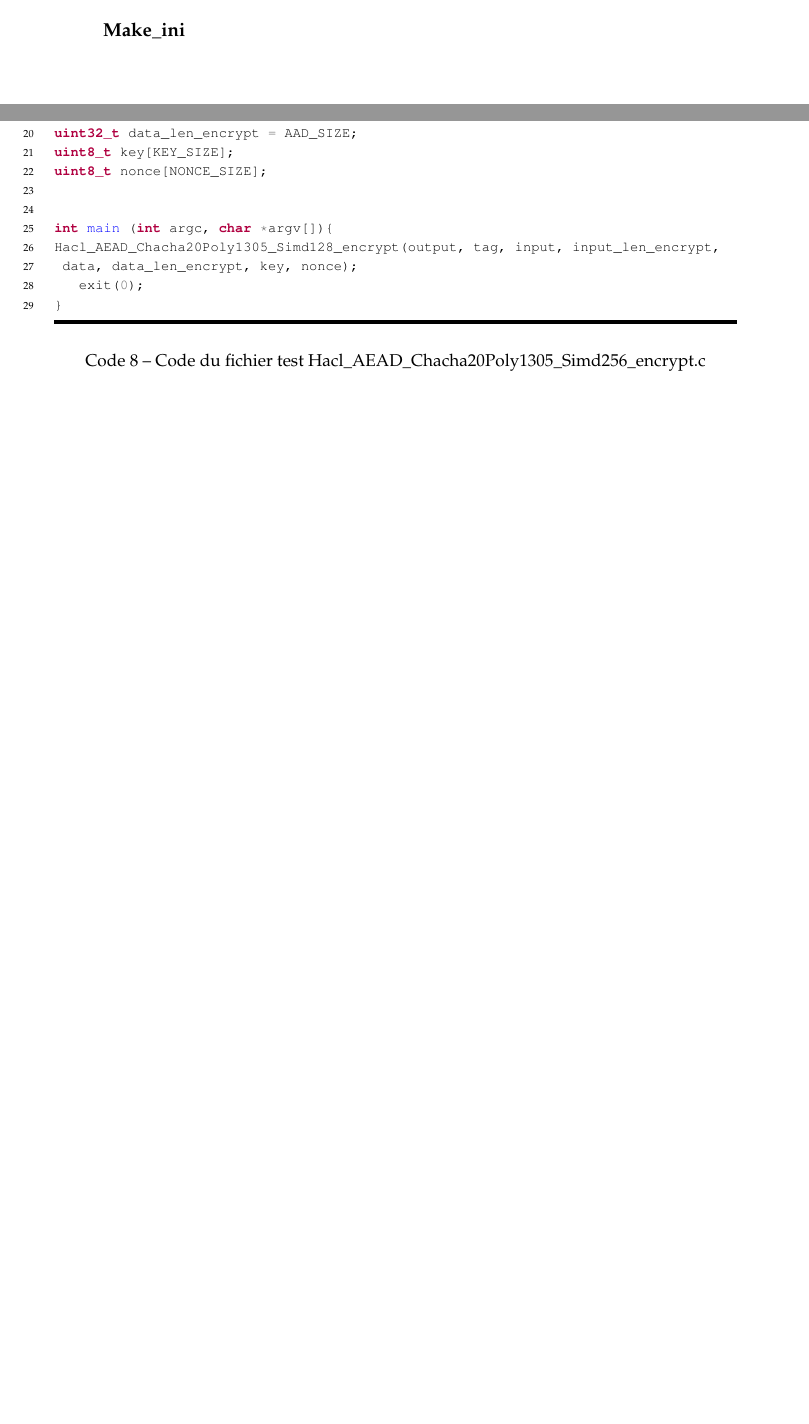
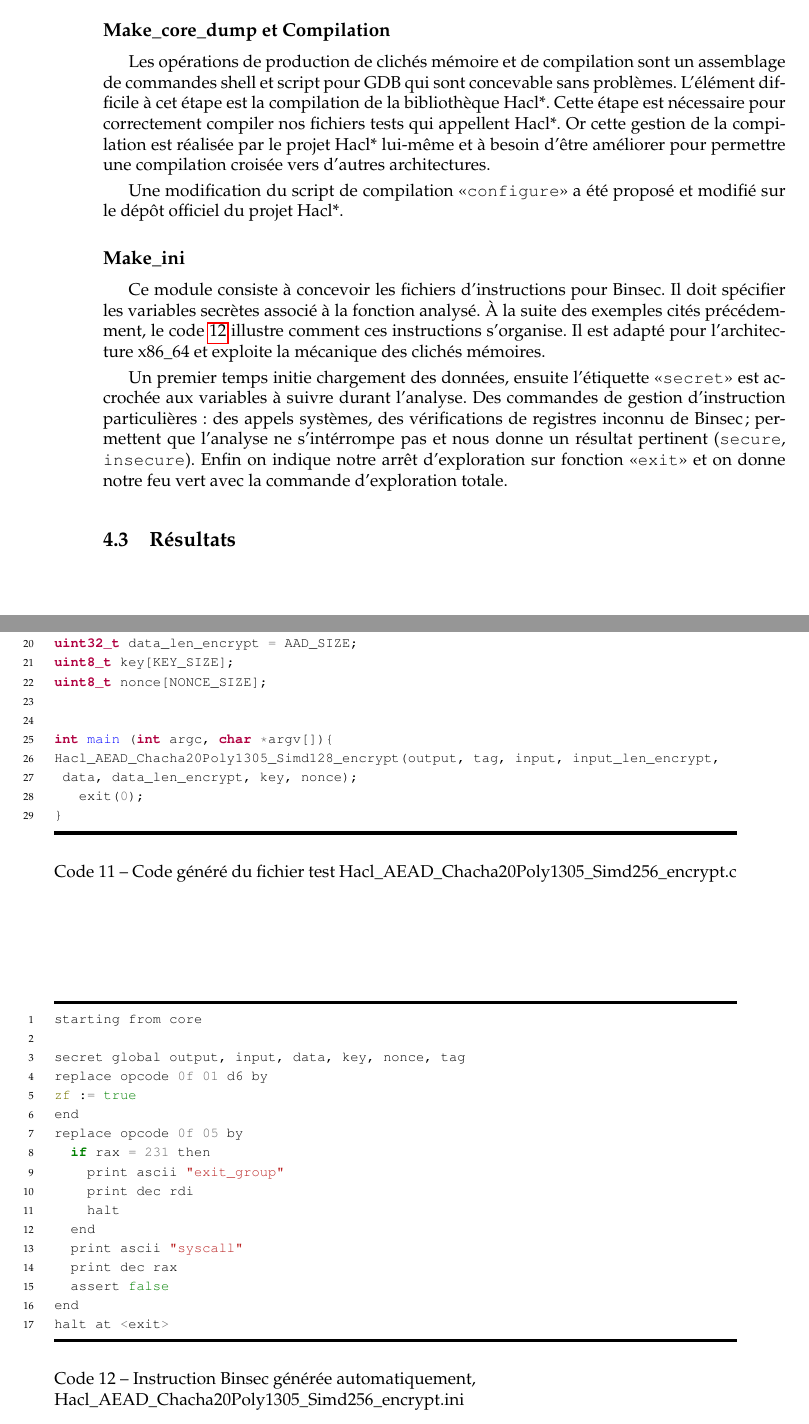
Before and after one commit to FloDarPie/Latex_projects, a LaTeX thesis (Compte_rendu/master-csi-report/simple.tex, which reads Compte_rendu/master-csi-report/chapters/annexe.tex, Compte_rendu/master-csi-report/chapters/erysichtonUsage.tex): two parts of pages 12 and 17 of 17 before the commit and two parts of pages 26 and 31 of 31 after it, joined at a grey line, cut at the place of the change, the shorter picture padded with empty space. Compiled offline with pdfLaTeX.

Commit message:
fin chap 6

```diff
--- a/Compte_rendu/master-csi-report/chapters/annexe.tex
+++ b/Compte_rendu/master-csi-report/chapters/annexe.tex
@@ -168,7 +170,7 @@ linenos
 \end{listing}
 \vfill
 \begin{listing}
-  \caption{Code du fichier test Hacl\_AEAD\_Chacha20Poly1305\_Simd256\_encrypt.c}
+  \caption{Code généré du fichier test Hacl\_AEAD\_Chacha20Poly1305\_Simd256\_encrypt.c}
   \label{lst:exemple_complet}
   \begin{minted}[
 frame=lines,
@@ -210,3 +212,33 @@ Hacl_AEAD_Chacha20Poly1305_Simd128_encrypt(output, tag, input, input_len_encrypt
 \end{listing}
 
 \vfill
+
+\begin{listing}
+  \caption{Instruction Binsec générée automatiquement, \\ Hacl\_AEAD\_Chacha20Poly1305\_Simd256\_encrypt.ini}
+  \label{list:exemple_ini_final}
+  \begin{minted}[
+frame=lines,
+framesep=2mm,
+baselinestretch=1.2,
+fontsize=\footnotesize,
+linenos
+]{c}
+starting from core
+
+secret global output, input, data, key, nonce, tag
+replace opcode 0f 01 d6 by
+zf := true
+end
+replace opcode 0f 05 by
+  if rax = 231 then
+    print ascii "exit_group"
+    print dec rdi
+    halt
+  end
+  print ascii "syscall"
+  print dec rax
+  assert false
+end
+halt at <exit>
+  \end{minted}
+\end{listing}
--- a/Compte_rendu/master-csi-report/chapters/erysichtonUsage.tex
+++ b/Compte_rendu/master-csi-report/chapters/erysichtonUsage.tex
@@ -349,9 +349,19 @@ En réalité Andhrímnir ne va pas recharger les informations d'une fonction qu'
 La phase de lecture dans les fichiers donées json existe pour accélerer le développement de Andhrímnir. Cela permet de venir ajouter manuellement des instructions haut niveau pour la conception des tests. Le code en annexe \ref{lst:exemple_header} illustre ce point. Une fonction a besoin de que les éléments qui lui sont données en paramètres respecte ses attentes. Cet exemple est accompgnée du fichier json associé et du fichier de tests final \ref{lst:exemple_json,lst:exemple_complet}.
 
 
+\subsection*{Make\_core\_dump et Compilation}
+
+Les opérations de production de clichés mémoire et de compilation sont un assemblage de commandes shell et script pour GDB qui sont concevable sans problèmes. L'élément difficile à cet étape est la compilation de la bibliothèque Hacl*. Cette étape est nécessaire pour correctement compiler nos fichiers tests qui appellent Hacl*. Or cette gestion de la compilation est réalisée par le projet Hacl* lui-même et à besoin d'être améliorer pour permettre une compilation croisée vers d'autres architectures.\smallbreak
+
+Une modification du script de compilation <<\texttt{configure}>> a été proposé et modifié sur le dépôt officiel du projet Hacl*.
+
 \subsection*{Make\_ini}
 
+Ce module consiste à concevoir les fichiers d'instructions pour Binsec. Il doit spécifier les variables secrètes associé à la fonction analysé. À la suite des exemples cités précédemment, le code \ref{list:exemple_ini_final} illustre comment ces instructions s'organise. Il est adapté pour l'architecture x86\_64 et exploite la mécanique des clichés mémoires.\smallbreak
 
+Un premier temps initie chargement des données, ensuite l'étiquette <<\texttt{secret}>> est accrochée aux variables à suivre durant l'analyse. Des commandes de gestion d'instruction particulières : des appels systèmes, des vérifications de registres inconnu de Binsec; permettent que l'analyse ne s'intérrompe pas et nous donne un résultat pertinent (\texttt{secure}, \texttt{insecure}). Enfin on indique notre arrêt d'exploration sur fonction <<\texttt{exit}>> et on donne notre feu vert avec la commande d'exploration totale.\medbreak
+
+\section{Résultats}
 
 \vfill
 \textit{Transition}
```
Also changed, not shown: Compte_rendu/master-csi-report/simple.tex (+4 -4 lines), Compte_rendu/master-csi-report/simple.pdf, Compte_rendu/master-csi-report/chapters/annexe.tex (12 more changed lines), 1 other file.
